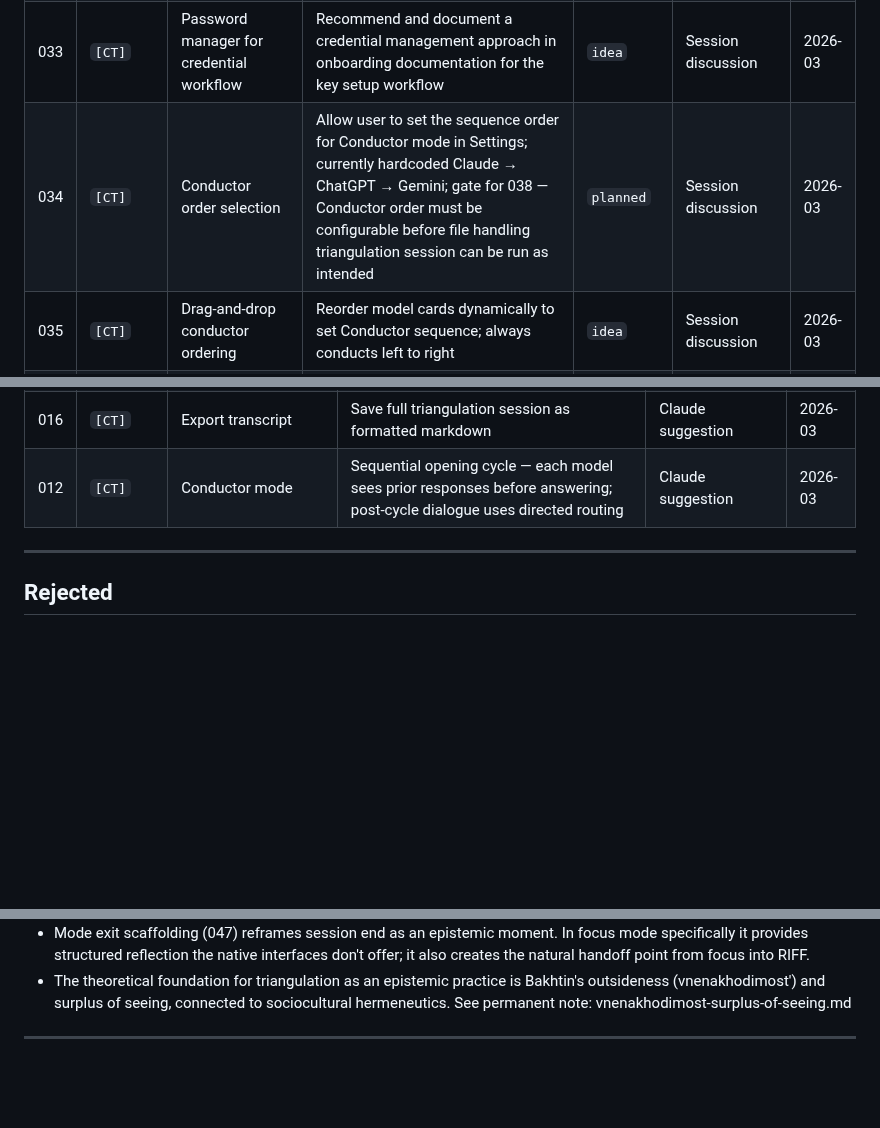
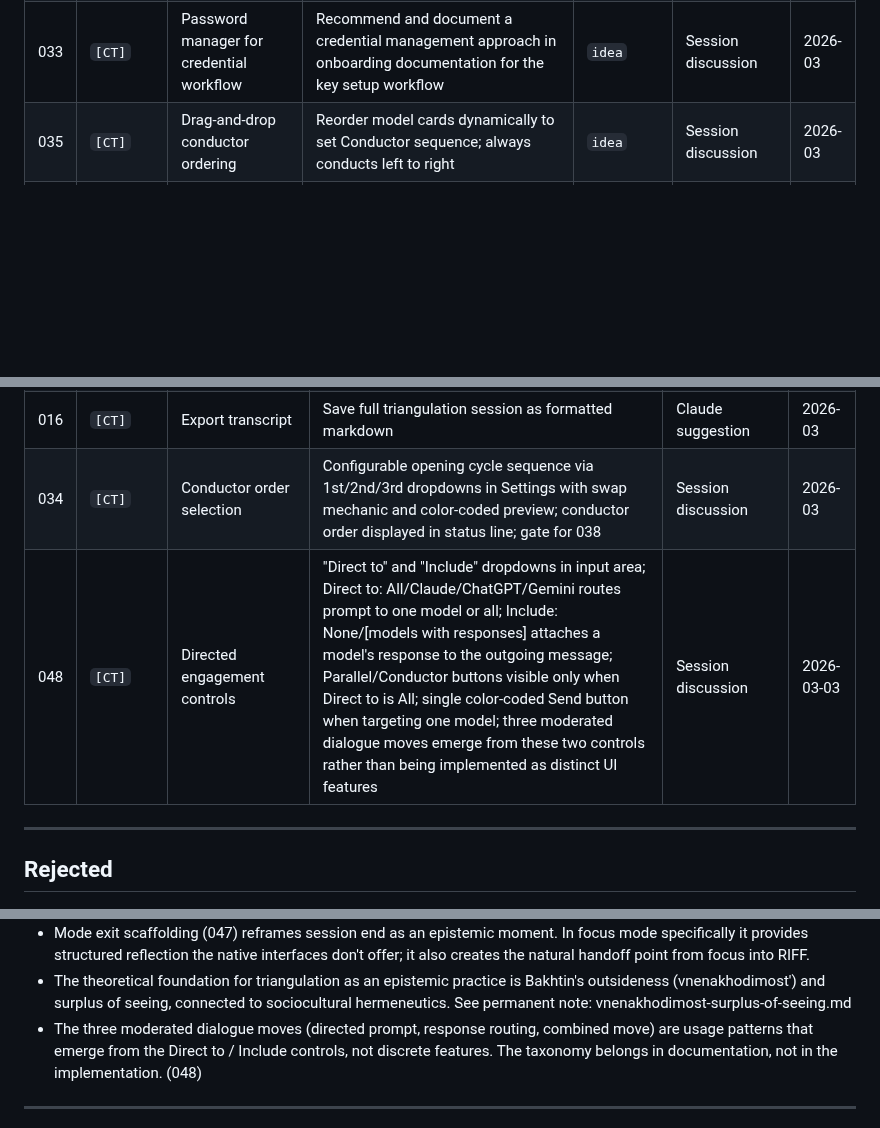
Before and after one commit to habermas-labs/crosstalk, a Markdown page: CT-TRACKER.md, 3 parts joined by grey strips. Drawn GitHub-style; blank space fills up the shorter version.

Commit message:
tracker: close 034, add 048 (directed engagement controls), add note on moderated dialogue moves taxonomy

```diff
--- a/CT-TRACKER.md
+++ b/CT-TRACKER.md
@@ -38,7 +38,6 @@ Low barrier to entry — if it crossed our minds, it belongs here.
 | 031 | `[CT]` | Summary export | Send full session to a designated model to synthesize key points of convergence and divergence; closely related to Synthesis mode (013) | `idea` | Session discussion | 2026-03 |
 | 032 | `[CT]` | Backend agent layer / MCP server architecture | Server-side agent intermediating between client and model APIs via MCP; enables multi-user scenarios and more sophisticated orchestration; natural evolution when single-file architecture becomes a constraint | `idea` | External suggestion | 2026-03 |
 | 033 | `[CT]` | Password manager for credential workflow | Recommend and document a credential management approach in onboarding documentation for the key setup workflow | `idea` | Session discussion | 2026-03 |
-| 034 | `[CT]` | Conductor order selection | Allow user to set the sequence order for Conductor mode in Settings; currently hardcoded Claude → ChatGPT → Gemini; gate for 038 — Conductor order must be configurable before file handling triangulation session can be run as intended | `planned` | Session discussion | 2026-03 |
 | 035 | `[CT]` | Drag-and-drop conductor ordering | Reorder model cards dynamically to set Conductor sequence; always conducts left to right | `idea` | Session discussion | 2026-03 |
 | 036 | `[CT]` | Conductor mid-conversation reordering | Ability to change the Conductor sequence order dynamically mid-session | `idea` | Session discussion | 2026-03 |
 | 037 | `[CT]` | File/attachment support | Per-model file dispatch (Claude base64, OpenAI Files API, Gemini File API); IndexedDB as local staging layer; design question around when files are dispatched in Parallel vs Conductor modes | `idea` | Session discussion | 2026-03-03 |
@@ -74,7 +73,8 @@ Low barrier to entry — if it crossed our minds, it belongs here.
 | 009 | `[INFRA]` | Cloudflare Worker for R2 retrieval | Serverless function to serve .ctk file through authenticated endpoint | Claude suggestion | 2026-03 |
 | 010 | `[CT]` | Load .ctk from URL | Settings UI addition — fetch encrypted key file from a remote URL | Claude suggestion | 2026-03 |
 | 016 | `[CT]` | Export transcript | Save full triangulation session as formatted markdown | Claude suggestion | 2026-03 |
-| 012 | `[CT]` | Conductor mode | Sequential opening cycle — each model sees prior responses before answering; post-cycle dialogue uses directed routing | Claude suggestion | 2026-03 |
+| 034 | `[CT]` | Conductor order selection | Configurable opening cycle sequence via 1st/2nd/3rd dropdowns in Settings with swap mechanic and color-coded preview; conductor order displayed in status line; gate for 038 | Session discussion | 2026-03 |
+| 048 | `[CT]` | Directed engagement controls | "Direct to" and "Include" dropdowns in input area; Direct to: All/Claude/ChatGPT/Gemini routes prompt to one model or all; Include: None/[models with responses] attaches a model's response to the outgoing message; Parallel/Conductor buttons visible only when Direct to is All; single color-coded Send button when targeting one model; three moderated dialogue moves emerge from these two controls rather than being implemented as distinct UI features | Session discussion | 2026-03-03 |
 
 ---
 
@@ -108,5 +108,6 @@ Low barrier to entry — if it crossed our minds, it belongs here.
 - RIFF mode (046) is the primary triangulation mode in the philosophical sense — structured friction between assigned roles, grounded in Bakhtin's dialogism. The Observer role in RIFF is the structural instantiation of outsideness/vnenakhodimost'.
 - Mode exit scaffolding (047) reframes session end as an epistemic moment. In focus mode specifically it provides structured reflection the native interfaces don't offer; it also creates the natural handoff point from focus into RIFF.
 - The theoretical foundation for triangulation as an epistemic practice is Bakhtin's outsideness (vnenakhodimost') and surplus of seeing, connected to sociocultural hermeneutics. See permanent note: vnenakhodimost-surplus-of-seeing.md
+- The three moderated dialogue moves (directed prompt, response routing, combined move) are usage patterns that emerge from the Direct to / Include controls, not discrete features. The taxonomy belongs in documentation, not in the implementation. (048)
 
 ---
```
Also changed, not shown: other parts of CT-TRACKER.md (+1 -1 lines).
